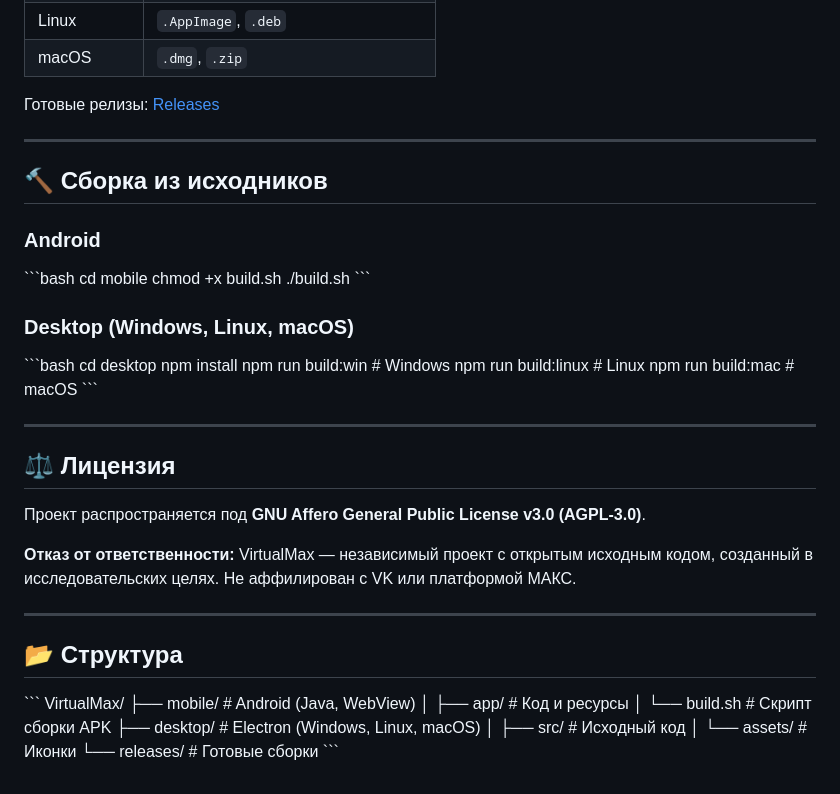
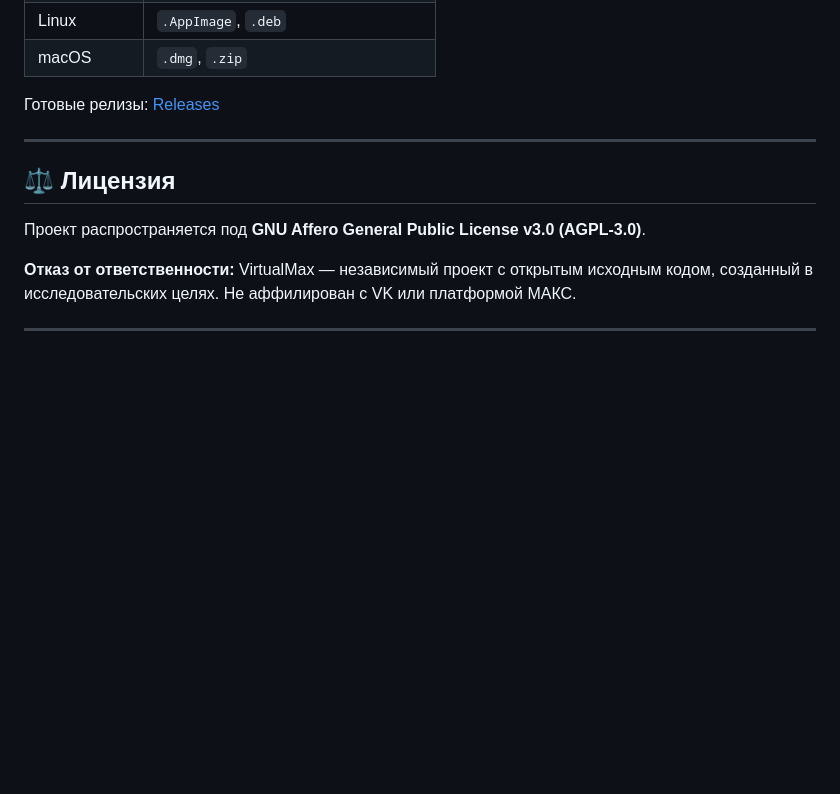
Before and after one commit to aiexpr/Virtual-Max, a Markdown page: README.md, the part around the change. GitHub-like rendering; blank space fills up the shorter version.

```diff
--- a/README.md
+++ b/README.md
@@ -58,25 +58,6 @@
 
 ---
 
-## 🔨 Сборка из исходников
-
-### Android
-\`\`\`bash
-cd mobile
-chmod +x build.sh
-./build.sh
-\`\`\`
-
-### Desktop (Windows, Linux, macOS)
-\`\`\`bash
-cd desktop
-npm install
-npm run build:win    # Windows
-npm run build:linux  # Linux
-npm run build:mac    # macOS
-\`\`\`
-
----
 
 ## ⚖️ Лицензия
 
@@ -85,16 +66,3 @@ npm run build:mac    # macOS
 **Отказ от ответственности:** VirtualMax — независимый проект с открытым исходным кодом, созданный в исследовательских целях. Не аффилирован с VK или платформой МАКС.
 
 ---
-
-## 📂 Структура
-
-\`\`\`
-VirtualMax/
-├── mobile/          # Android (Java, WebView)
-│   ├── app/        # Код и ресурсы
-│   └── build.sh    # Скрипт сборки APK
-├── desktop/        # Electron (Windows, Linux, macOS)
-│   ├── src/        # Исходный код
-│   └── assets/     # Иконки
-└── releases/       # Готовые сборки
-\`\`\`
```
